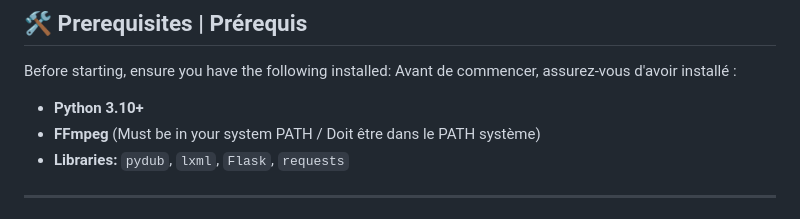
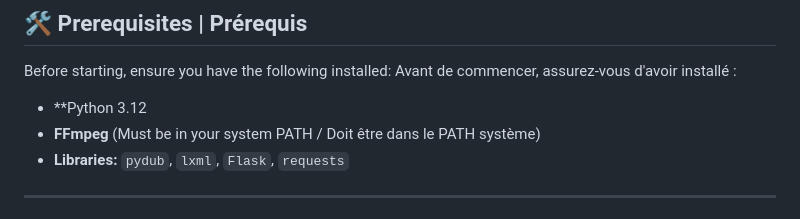
Before and after one commit to NAGZYY/EasierTube, a Markdown page: README.md, the part around the change. GitHub-like rendering.

Commit message:
Update Python version requirement to 3.12

```diff
--- a/README.md
+++ b/README.md
@@ -20,7 +20,7 @@
 Before starting, ensure you have the following installed:
 Avant de commencer, assurez-vous d'avoir installé :
 
-* **Python 3.10+**
+* **Python 3.12
 * **FFmpeg** (Must be in your system PATH / Doit être dans le PATH système)
 * **Libraries:** `pydub`, `lxml`, `Flask`, `requests`
 
```
